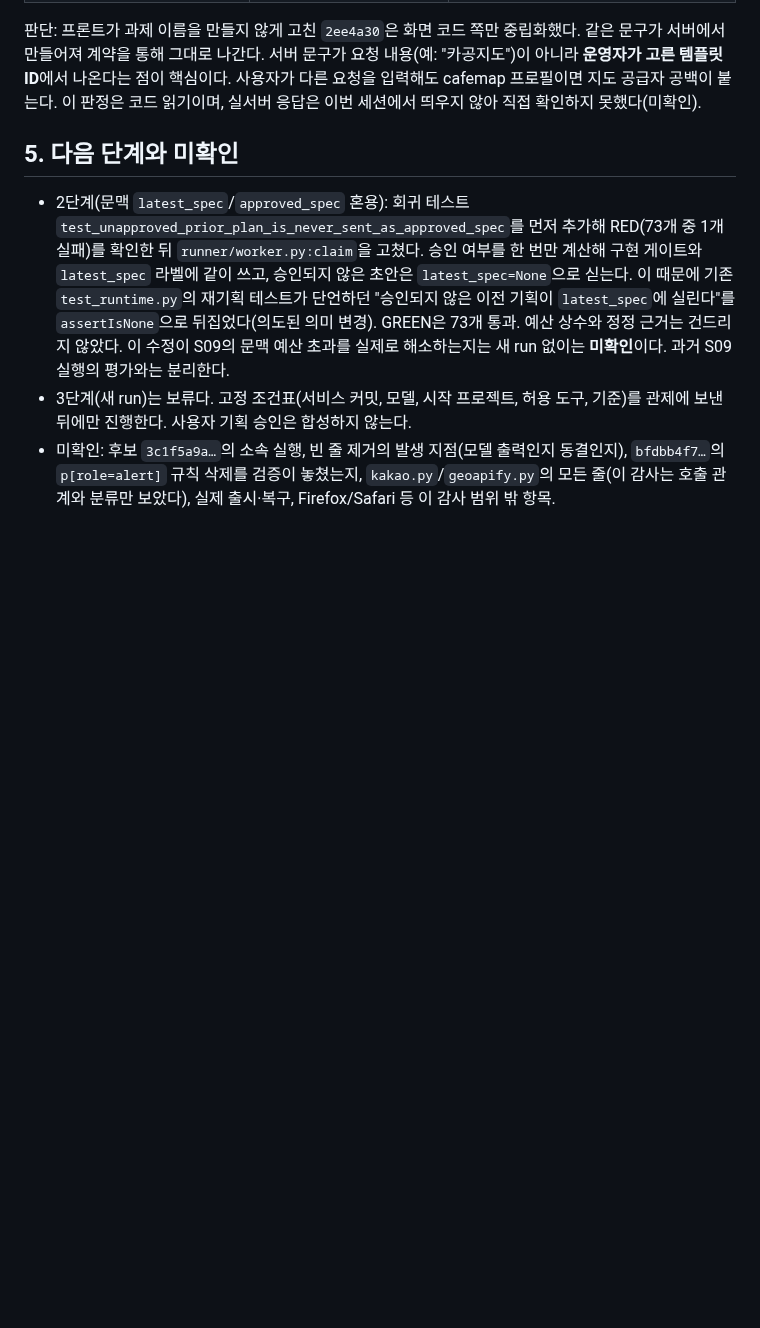
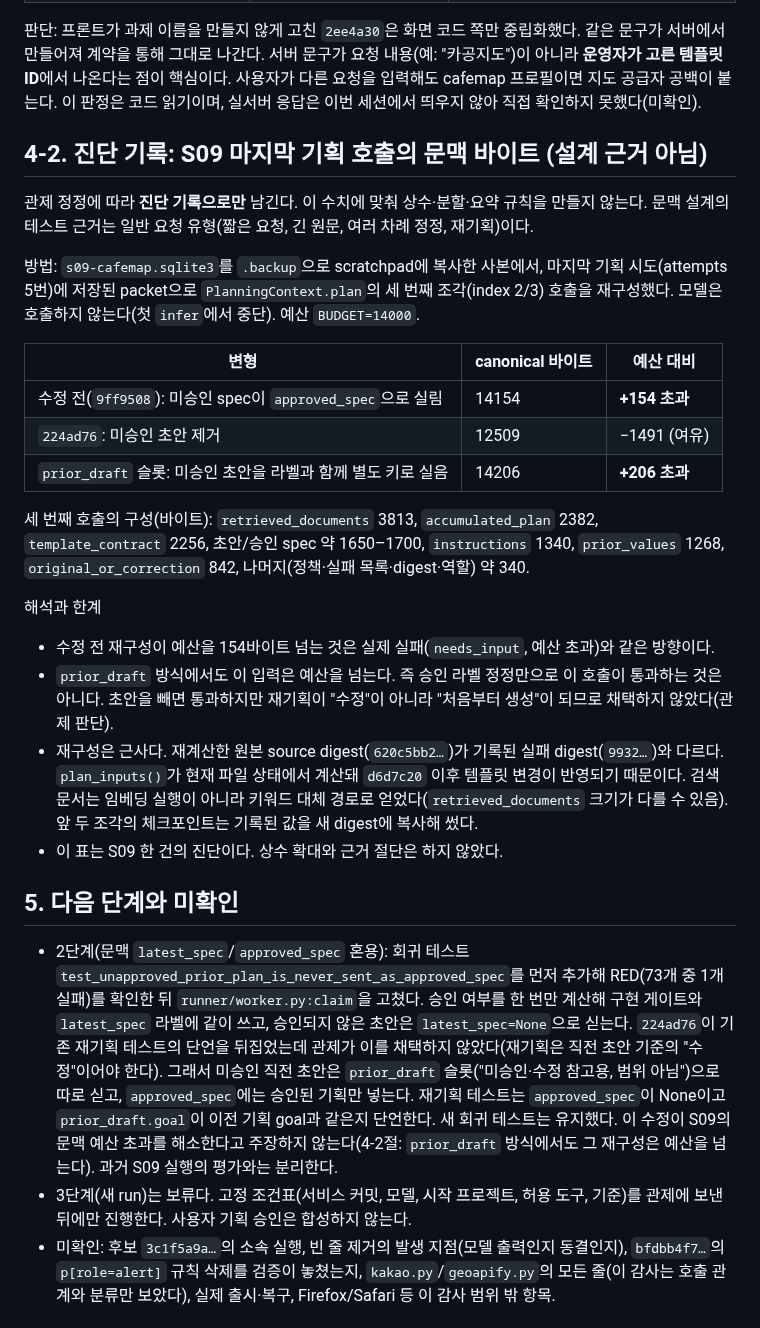
Before and after one commit to tjgurdls9/skala-AIMiniProject, a Markdown page: docs/reports/s09-intervention-audit.md, the part around the change. Drawn GitHub-style; blank space fills up the shorter version.

Commit message:
docs: add S09 planner-call byte diagnostic as non-design evidence
Co-Authored-By: Claude Sonnet 5.5 <noreply@anthropic.com>

```diff
--- a/docs/reports/s09-intervention-audit.md
+++ b/docs/reports/s09-intervention-audit.md
@@ -98,8 +98,28 @@
 
 판단: 프론트가 과제 이름을 만들지 않게 고친 `2ee4a30`은 화면 코드 쪽만 중립화했다. 같은 문구가 서버에서 만들어져 계약을 통해 그대로 나간다. 서버 문구가 요청 내용(예: "카공지도")이 아니라 **운영자가 고른 템플릿 ID**에서 나온다는 점이 핵심이다. 사용자가 다른 요청을 입력해도 cafemap 프로필이면 지도 공급자 공백이 붙는다. 이 판정은 코드 읽기이며, 실서버 응답은 이번 세션에서 띄우지 않아 직접 확인하지 못했다(미확인).
 
+## 4-2. 진단 기록: S09 마지막 기획 호출의 문맥 바이트 (설계 근거 아님)
+
+관제 정정에 따라 **진단 기록으로만** 남긴다. 이 수치에 맞춰 상수·분할·요약 규칙을 만들지 않는다. 문맥 설계의 테스트 근거는 일반 요청 유형(짧은 요청, 긴 원문, 여러 차례 정정, 재기획)이다.
+
+방법: `s09-cafemap.sqlite3`를 `.backup`으로 scratchpad에 복사한 사본에서, 마지막 기획 시도(attempts 5번)에 저장된 packet으로 `PlanningContext.plan`의 세 번째 조각(index 2/3) 호출을 재구성했다. 모델은 호출하지 않는다(첫 `infer`에서 중단). 예산 `BUDGET=14000`.
+
+| 변형 | canonical 바이트 | 예산 대비 |
+|---|---|---|
+| 수정 전(`9ff9508`): 미승인 spec이 `approved_spec`으로 실림 | 14154 | **+154 초과** |
+| `224ad76`: 미승인 초안 제거 | 12509 | −1491 (여유) |
+| `prior_draft` 슬롯: 미승인 초안을 라벨과 함께 별도 키로 실음 | 14206 | **+206 초과** |
+
+세 번째 호출의 구성(바이트): `retrieved_documents` 3813, `accumulated_plan` 2382, `template_contract` 2256, 초안/승인 spec 약 1650–1700, `instructions` 1340, `prior_values` 1268, `original_or_correction` 842, 나머지(정책·실패 목록·digest·역할) 약 340.
+
+해석과 한계
+- 수정 전 재구성이 예산을 154바이트 넘는 것은 실제 실패(`needs_input`, 예산 초과)와 같은 방향이다.
+- `prior_draft` 방식에서도 이 입력은 예산을 넘는다. 즉 승인 라벨 정정만으로 이 호출이 통과하는 것은 아니다. 초안을 빼면 통과하지만 재기획이 "수정"이 아니라 "처음부터 생성"이 되므로 채택하지 않았다(관제 판단).
+- 재구성은 근사다. 재계산한 원본 source digest(`620c5bb2…`)가 기록된 실패 digest(`9932…`)와 다르다. `plan_inputs()`가 현재 파일 상태에서 계산돼 `d6d7c20` 이후 템플릿 변경이 반영되기 때문이다. 검색 문서는 임베딩 실행이 아니라 키워드 대체 경로로 얻었다(`retrieved_documents` 크기가 다를 수 있음). 앞 두 조각의 체크포인트는 기록된 값을 새 digest에 복사해 썼다.
+- 이 표는 S09 한 건의 진단이다. 상수 확대와 근거 절단은 하지 않았다.
+
 ## 5. 다음 단계와 미확인
 
-- 2단계(문맥 `latest_spec`/`approved_spec` 혼용): 회귀 테스트 `test_unapproved_prior_plan_is_never_sent_as_approved_spec`를 먼저 추가해 RED(73개 중 1개 실패)를 확인한 뒤 `runner/worker.py:claim`을 고쳤다. 승인 여부를 한 번만 계산해 구현 게이트와 `latest_spec` 라벨에 같이 쓰고, 승인되지 않은 초안은 `latest_spec=None`으로 싣는다. 이 때문에 기존 `test_runtime.py`의 재기획 테스트가 단언하던 "승인되지 않은 이전 기획이 `latest_spec`에 실린다"를 `assertIsNone`으로 뒤집었다(의도된 의미 변경). GREEN은 73개 통과. 예산 상수와 정정 근거는 건드리지 않았다. 이 수정이 S09의 문맥 예산 초과를 실제로 해소하는지는 새 run 없이는 **미확인**이다. 과거 S09 실행의 평가와는 분리한다.
+- 2단계(문맥 `latest_spec`/`approved_spec` 혼용): 회귀 테스트 `test_unapproved_prior_plan_is_never_sent_as_approved_spec`를 먼저 추가해 RED(73개 중 1개 실패)를 확인한 뒤 `runner/worker.py:claim`을 고쳤다. 승인 여부를 한 번만 계산해 구현 게이트와 `latest_spec` 라벨에 같이 쓰고, 승인되지 않은 초안은 `latest_spec=None`으로 싣는다. `224ad76`이 기존 재기획 테스트의 단언을 뒤집었는데 관제가 이를 채택하지 않았다(재기획은 직전 초안 기준의 "수정"이어야 한다). 그래서 미승인 직전 초안은 `prior_draft` 슬롯("미승인·수정 참고용, 범위 아님")으로 따로 싣고, `approved_spec`에는 승인된 기획만 넣는다. 재기획 테스트는 `approved_spec`이 None이고 `prior_draft.goal`이 이전 기획 goal과 같은지 단언한다. 새 회귀 테스트는 유지했다. 이 수정이 S09의 문맥 예산 초과를 해소한다고 주장하지 않는다(4-2절: `prior_draft` 방식에서도 그 재구성은 예산을 넘는다). 과거 S09 실행의 평가와는 분리한다.
 - 3단계(새 run)는 보류다. 고정 조건표(서비스 커밋, 모델, 시작 프로젝트, 허용 도구, 기준)를 관제에 보낸 뒤에만 진행한다. 사용자 기획 승인은 합성하지 않는다.
 - 미확인: 후보 `3c1f5a9a…`의 소속 실행, 빈 줄 제거의 발생 지점(모델 출력인지 동결인지), `bfdbb4f7…`의 `p[role=alert]` 규칙 삭제를 검증이 놓쳤는지, `kakao.py`/`geoapify.py`의 모든 줄(이 감사는 호출 관계와 분류만 보았다), 실제 출시·복구, Firefox/Safari 등 이 감사 범위 밖 항목.
```
